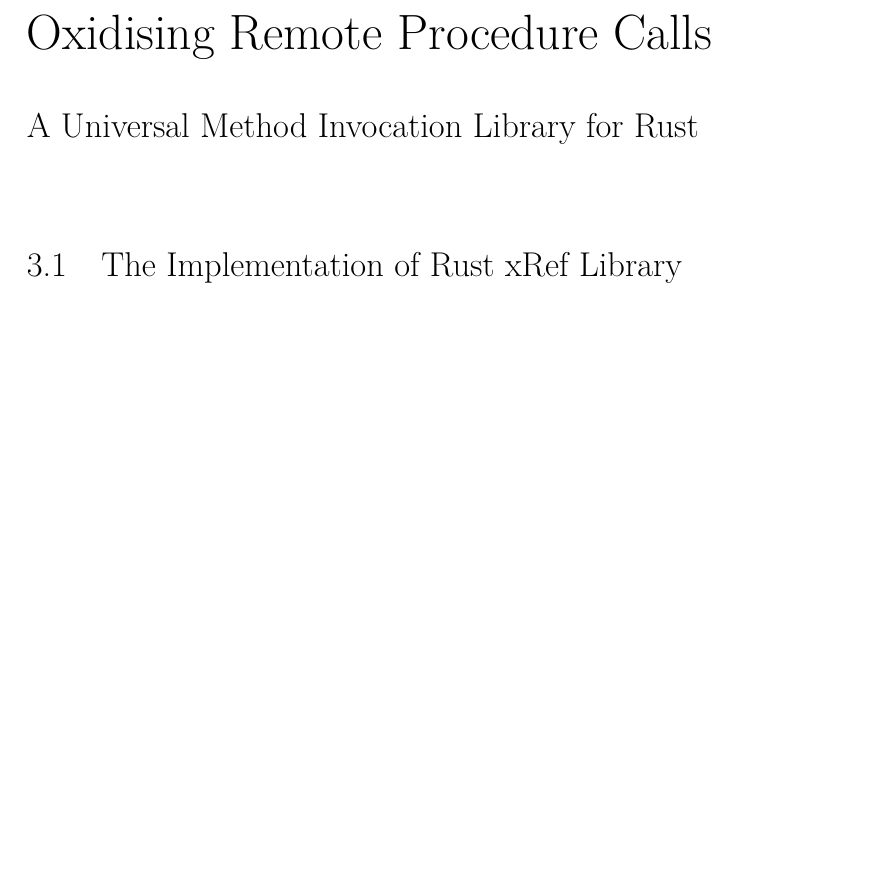
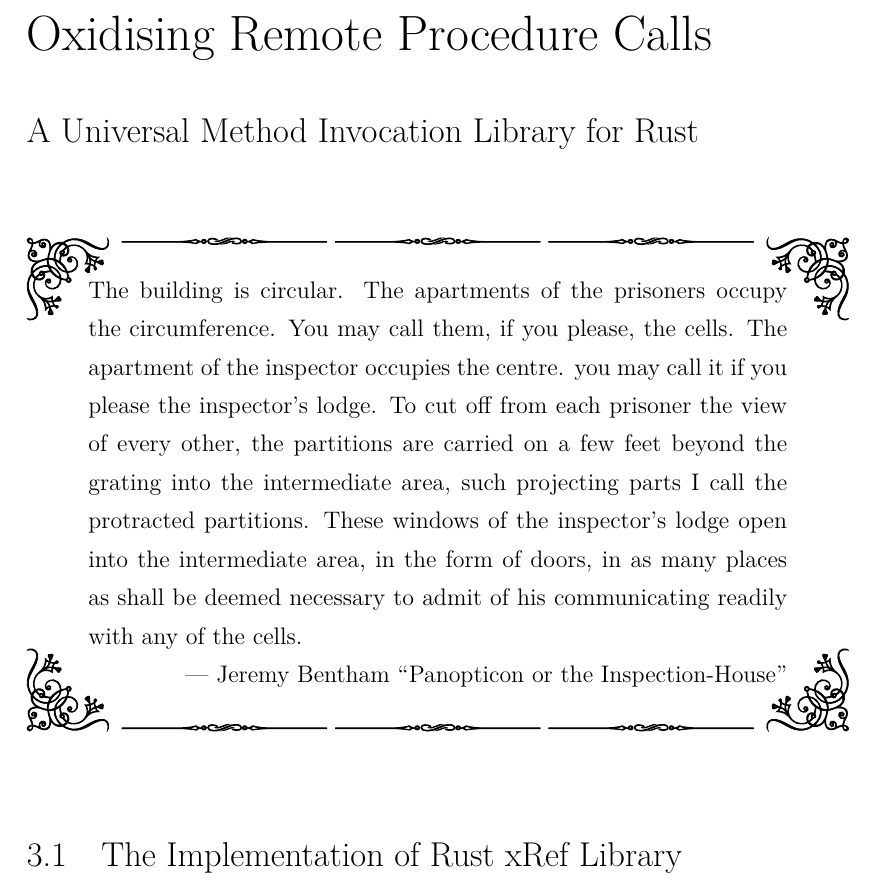
Before and after one commit to XYUnknown/Necronomicon, a LaTeX thesis (latest_infthesis/infthesis.tex, which reads latest_infthesis/chap3.tex): part of page 59 of 136 before the commit and part of page 59 of 138 after it, cut so that both start at the same text, the shorter picture padded with empty space. Compiled offline with XeLaTeX.

Commit message:
Updates from Overleaf

```diff
--- a/latest_infthesis/chap3.tex
+++ b/latest_infthesis/chap3.tex
@@ -4,6 +4,53 @@
 
 \Chapter{Oxidising Remote Procedure Calls}{A Universal Method Invocation Library for Rust}
 \label{chap3}
+
+\begin{tikzpicture}[color=black,
+                   transform shape,
+                   every node/.style={inner sep=0pt}]
+% \node[minimum size=\framesize,fill=white](vecbox){};
+% \node[text width=\framesize,align=center](Text){%
+%     `Then you should encode what you mean', the March Hare went on.
+% \\
+% `I do', Programmer hastily replied; `at least --- at least I mean what I encode --- that's the same thing, you know.'
+% \\
+% `Not the same thing a bit', said the Hatter.};
+\node[minimum width=\framesize, minimum height=0.60 *\framesize, fill=white](vecbox){};
+\node[anchor=north west] at (vecbox.north west){%
+\pgfornament[width=0.1*\framesize]{61}};
+\node[anchor=north east] at (vecbox.north east){%
+\pgfornament[width=0.1*\framesize,symmetry=v]{61}};
+\node[anchor=south west] at (vecbox.south west){%
+\pgfornament[width=0.1*\framesize,symmetry=h]{61}};
+\node[anchor=south east] at (vecbox.south east){%
+\pgfornament[width=0.1*\framesize,symmetry=c]{61}};
+\node[anchor=north] at (vecbox.north){%
+\pgfornament[width=0.25*\framesize]{88}
+% \pgfornament[width=0.1*\framesize]{15}
+% \pgfornament[width=0.1*\framesize]{16}
+\pgfornament[width=0.25*\framesize]{88}
+\pgfornament[width=0.25*\framesize]{88}
+};
+
+\node[anchor=south] at (vecbox.south){%
+% \pgfornament[width=0.25*\framesize]{88}
+% \pgfornament[width=0.1*\framesize,symmetry=h]{15}
+\pgfornament[width=0.25*\framesize]{88}
+\pgfornament[width=0.25*\framesize]{88}
+\pgfornament[width=0.25*\framesize]{88}
+% \pgfornament[width=0.1*\framesize,symmetry=h]{16}
+% \pgfornament[width=0.25*\framesize]{88}
+};
+% \node[anchor=south] at (vecbox.south){%
+% \pgfornament[width=0.6*\framesize]{46}};
+% \node[anchor=north,rotate=90] at (vecbox.west){%
+% \pgfornament[width=0.6*\framesize,symmetry=h]{46}};
+% \node[anchor=north,rotate=-90] at (vecbox.east){%
+% \pgfornament[width=0.6*\framesize,symmetry=h]{46}};
+\node[text width=0.85\framesize,align=justify] at (vecbox.center){%
+The building is circular. The apartments of the prisoners occupy the circumference. You may call them, if you please, the cells. The apartment of the inspector occupies the centre. you may call it if you please the inspector’s lodge. To cut off from each prisoner the view of every other, the partitions are carried on a few feet beyond the grating into the intermediate area, such projecting parts I call the protracted partitions. These windows of the inspector’s lodge open into the intermediate area, in the form of doors, in as many places as shall be deemed necessary to admit of his communicating readily with any of the cells. \\
+\rightline{--- Jeremy Bentham ``Panopticon or the Inspection-House"}};
+\end{tikzpicture}
 
 \section{The Implementation of Rust xRef Library}
 \label{chap3:implementation}
```
